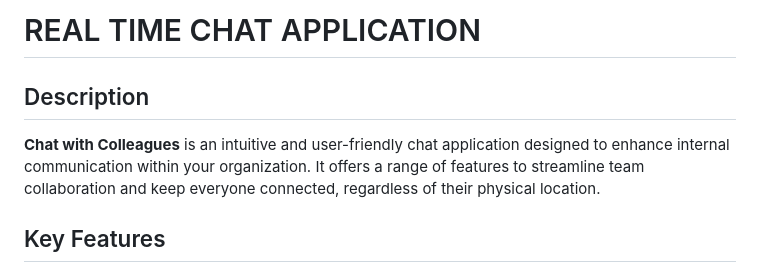
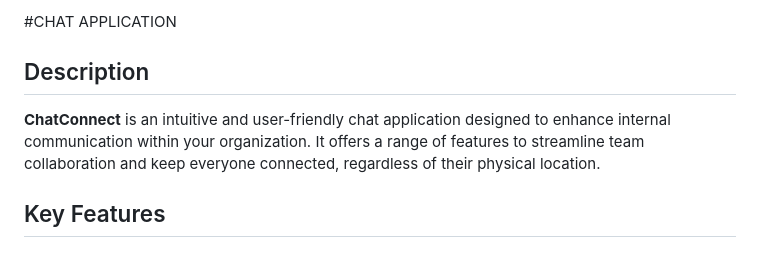
Before and after one commit to PranithVarmaS/ChatApp, a Markdown page: README.md, the part around the change. Drawn GitHub-style.

```diff
--- a/README.md
+++ b/README.md
@@ -1,8 +1,8 @@
-# REAL TIME CHAT APPLICATION
+#CHAT APPLICATION
 
 ## Description
 
-**Chat with Colleagues** is an intuitive and user-friendly chat application designed to enhance internal communication within your organization. It offers a range of features to streamline team collaboration and keep everyone connected, regardless of their physical location.
+**ChatConnect** is an intuitive and user-friendly chat application designed to enhance internal communication within your organization. It offers a range of features to streamline team collaboration and keep everyone connected, regardless of their physical location.
 
 ## Key Features
 
```
